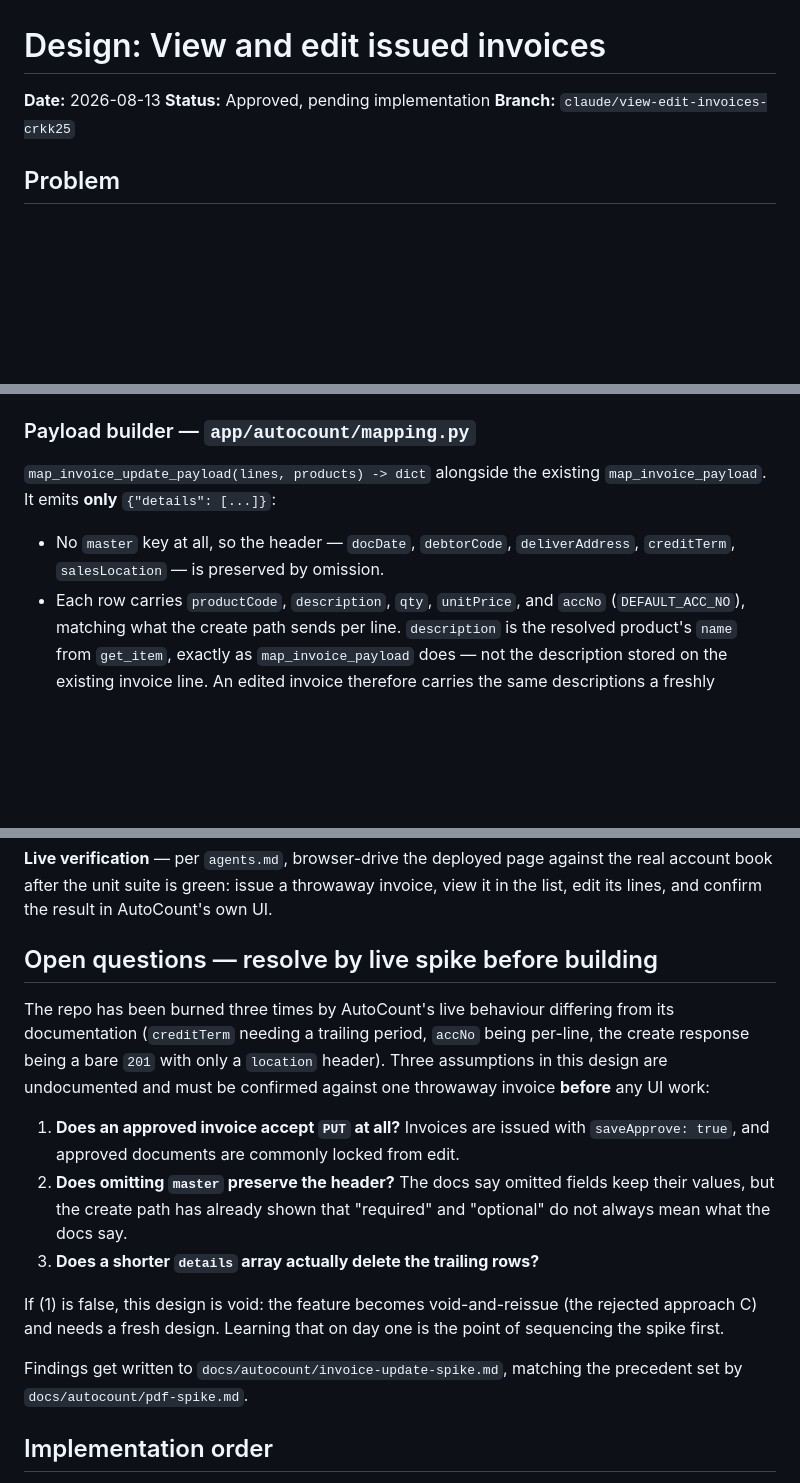
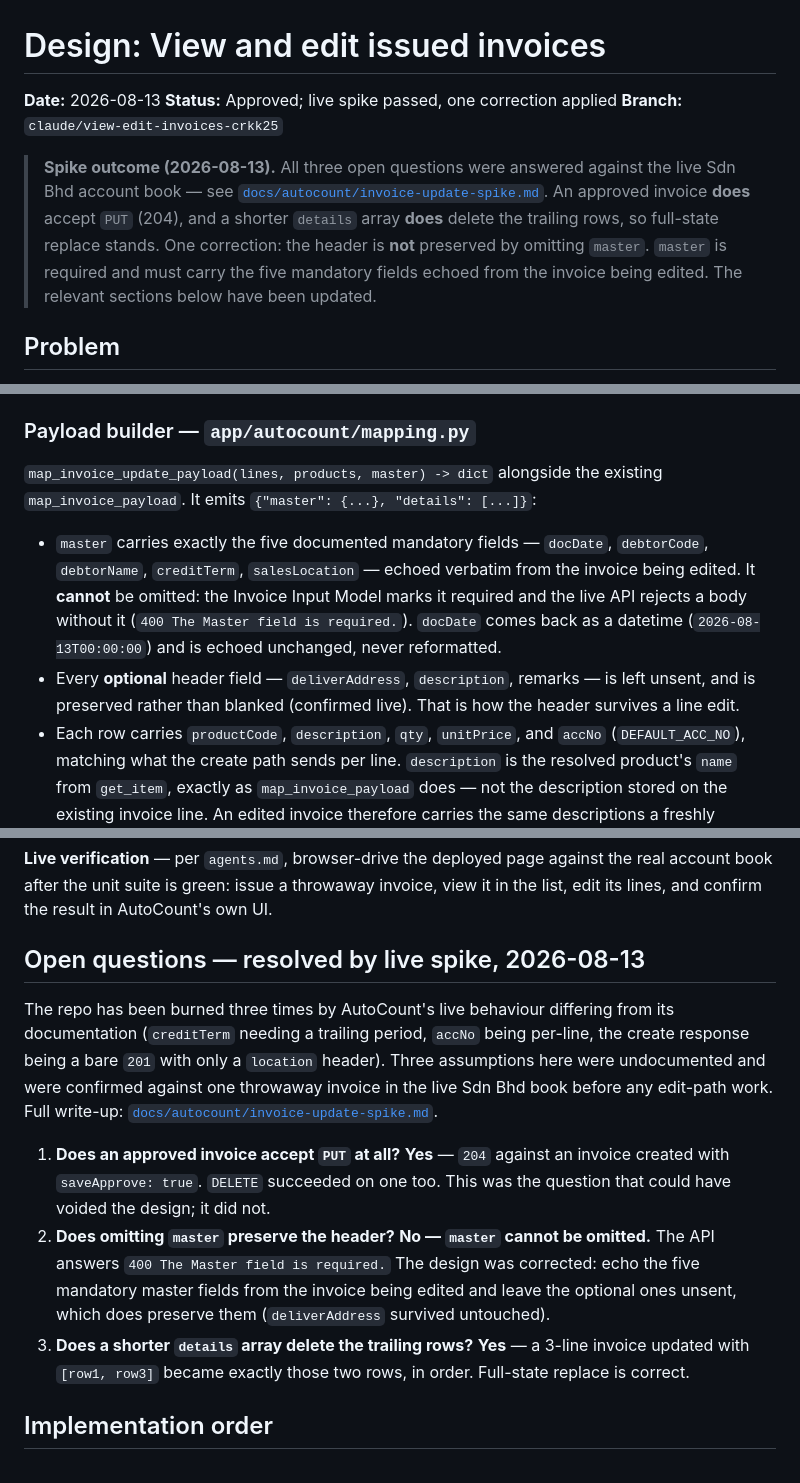
Before and after one commit to wanson18/autocount-mobile-quick-invoice, a Markdown page: docs/specs/2026-08-13-view-edit-invoices-design.md, 3 parts joined by grey strips. Rendered like a GitHub page; blank space fills up the shorter version.

```diff
--- a/docs/specs/2026-08-13-view-edit-invoices-design.md
+++ b/docs/specs/2026-08-13-view-edit-invoices-design.md
@@ -1,8 +1,17 @@
 # Design: View and edit issued invoices
 
 **Date:** 2026-08-13
-**Status:** Approved, pending implementation
+**Status:** Approved; live spike passed, one correction applied
 **Branch:** `claude/view-edit-invoices-crkk25`
+
+> **Spike outcome (2026-08-13).** All three open questions were answered
+> against the live Sdn Bhd account book — see
+> [`docs/autocount/invoice-update-spike.md`](../autocount/invoice-update-spike.md).
+> An approved invoice **does** accept `PUT` (204), and a shorter `details`
+> array **does** delete the trailing rows, so full-state replace stands. One
+> correction: the header is **not** preserved by omitting `master`. `master`
+> is required and must carry the five mandatory fields echoed from the
+> invoice being edited. The relevant sections below have been updated.
 
 ## Problem
 
@@ -137,11 +146,18 @@ Responsibilities:
 
 ### Payload builder — `app/autocount/mapping.py`
 
-`map_invoice_update_payload(lines, products) -> dict` alongside the existing
-`map_invoice_payload`. It emits **only** `{"details": [...]}`:
+`map_invoice_update_payload(lines, products, master) -> dict` alongside the
+existing `map_invoice_payload`. It emits `{"master": {...}, "details": [...]}`:
 
-- No `master` key at all, so the header — `docDate`, `debtorCode`,
-  `deliverAddress`, `creditTerm`, `salesLocation` — is preserved by omission.
+- `master` carries exactly the five documented mandatory fields — `docDate`,
+  `debtorCode`, `debtorName`, `creditTerm`, `salesLocation` — echoed verbatim
+  from the invoice being edited. It **cannot** be omitted: the Invoice Input
+  Model marks it required and the live API rejects a body without it
+  (`400 The Master field is required.`). `docDate` comes back as a datetime
+  (`2026-08-13T00:00:00`) and is echoed unchanged, never reformatted.
+- Every **optional** header field — `deliverAddress`, `description`, remarks —
+  is left unsent, and is preserved rather than blanked (confirmed live). That
+  is how the header survives a line edit.
 - Each row carries `productCode`, `description`, `qty`, `unitPrice`, and
   `accNo` (`DEFAULT_ACC_NO`), matching what the create path sends per line.
   `description` is the resolved product's `name` from `get_item`, exactly as
@@ -307,27 +323,27 @@ against the real account book after the unit suite is green: issue a
 throwaway invoice, view it in the list, edit its lines, and confirm the result
 in AutoCount's own UI.
 
-## Open questions — resolve by live spike before building
+## Open questions — resolved by live spike, 2026-08-13
 
 The repo has been burned three times by AutoCount's live behaviour differing
 from its documentation (`creditTerm` needing a trailing period, `accNo` being
 per-line, the create response being a bare `201` with only a `location`
-header). Three assumptions in this design are undocumented and must be
-confirmed against one throwaway invoice **before** any UI work:
+header). Three assumptions here were undocumented and were confirmed against
+one throwaway invoice in the live Sdn Bhd book before any edit-path work.
+Full write-up:
+[`docs/autocount/invoice-update-spike.md`](../autocount/invoice-update-spike.md).
 
-1. **Does an approved invoice accept `PUT` at all?** Invoices are issued with
-   `saveApprove: true`, and approved documents are commonly locked from edit.
-2. **Does omitting `master` preserve the header?** The docs say omitted fields
-   keep their values, but the create path has already shown that "required"
-   and "optional" do not always mean what the docs say.
-3. **Does a shorter `details` array actually delete the trailing rows?**
-
-If (1) is false, this design is void: the feature becomes void-and-reissue
-(the rejected approach C) and needs a fresh design. Learning that on day one
-is the point of sequencing the spike first.
-
-Findings get written to `docs/autocount/invoice-update-spike.md`, matching the
-precedent set by `docs/autocount/pdf-spike.md`.
+1. **Does an approved invoice accept `PUT` at all?** **Yes** — `204` against
+   an invoice created with `saveApprove: true`. `DELETE` succeeded on one too.
+   This was the question that could have voided the design; it did not.
+2. **Does omitting `master` preserve the header?** **No — `master` cannot be
+   omitted.** The API answers `400 The Master field is required.` The design
+   was corrected: echo the five mandatory master fields from the invoice being
+   edited and leave the optional ones unsent, which does preserve them
+   (`deliverAddress` survived untouched).
+3. **Does a shorter `details` array delete the trailing rows?** **Yes** — a
+   3-line invoice updated with `[row1, row3]` became exactly those two rows,
+   in order. Full-state replace is correct.
 
 ## Implementation order
 
```
Also changed, not shown: docs/autocount/invoice-update-spike.md (added, +119 -0 lines), docs/plans/2026-08-13-view-edit-invoices.md (+11 -3 lines).
